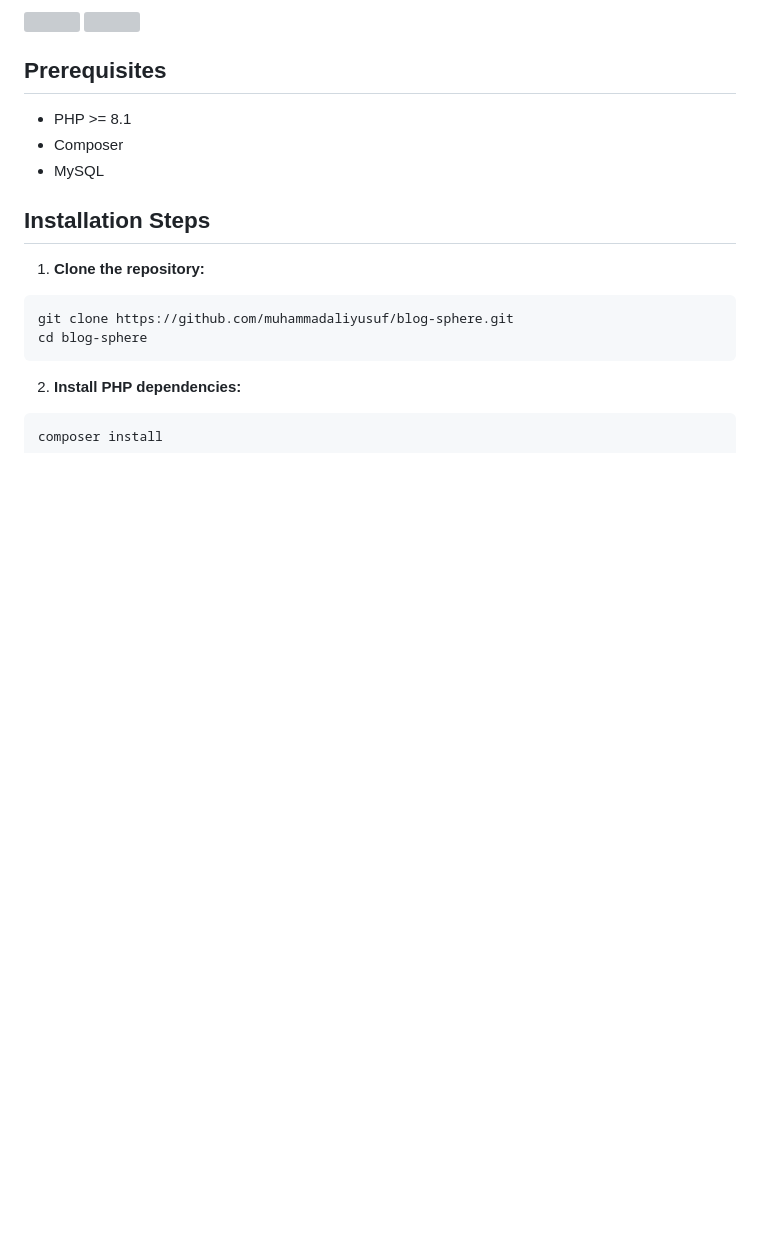
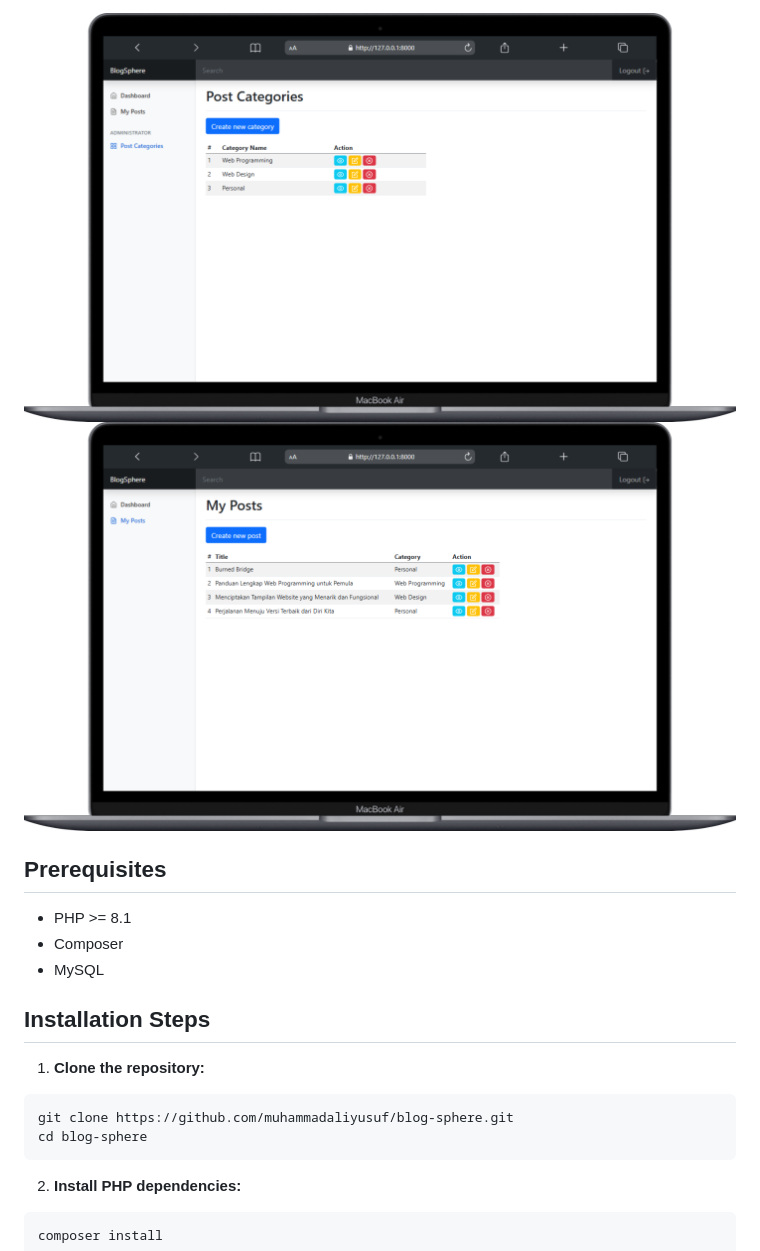
Before and after one commit to muhammadaliyusuf/blog-sphere, a Markdown page: README.md, the part around one of its changes. GitHub-like rendering; blank space fills up the shorter version; grey boxes are pictures that could not be loaded.

```diff
--- a/README.md
+++ b/README.md
@@ -15,8 +15,8 @@ A web-based Blog Platform that empowers writers, bloggers, and content creators
 </div>
 <br>
 <div style="display: flex; flex-wrap: wrap; gap: 10px; margin-bottom: 20px;">
-  <img src="https://github.com/muhammadaliyusuf/blog-sphere/blob/master/ApplicationOverview/Admin-Dashboard.png" style="width: 48%; height: auto;">
-  <img src="https://github.com/muhammadaliyusuf/blog-sphere/blob/master/ApplicationOverview/User-Dashboard.png" style="width: 48%; height: auto;">
+  <img src="https://github.com/muhammadaliyusuf/blog-sphere/blob/master/.ApplicationOverview/Admin-Dashboard.png" style="width: 48%; height: auto;">
+  <img src="https://github.com/muhammadaliyusuf/blog-sphere/blob/master/.ApplicationOverview/User-Dashboard.png" style="width: 48%; height: auto;">
 </div>
 
 ## Prerequisites
```
Also changed, not shown: other parts of README.md (+4 -4 lines).
